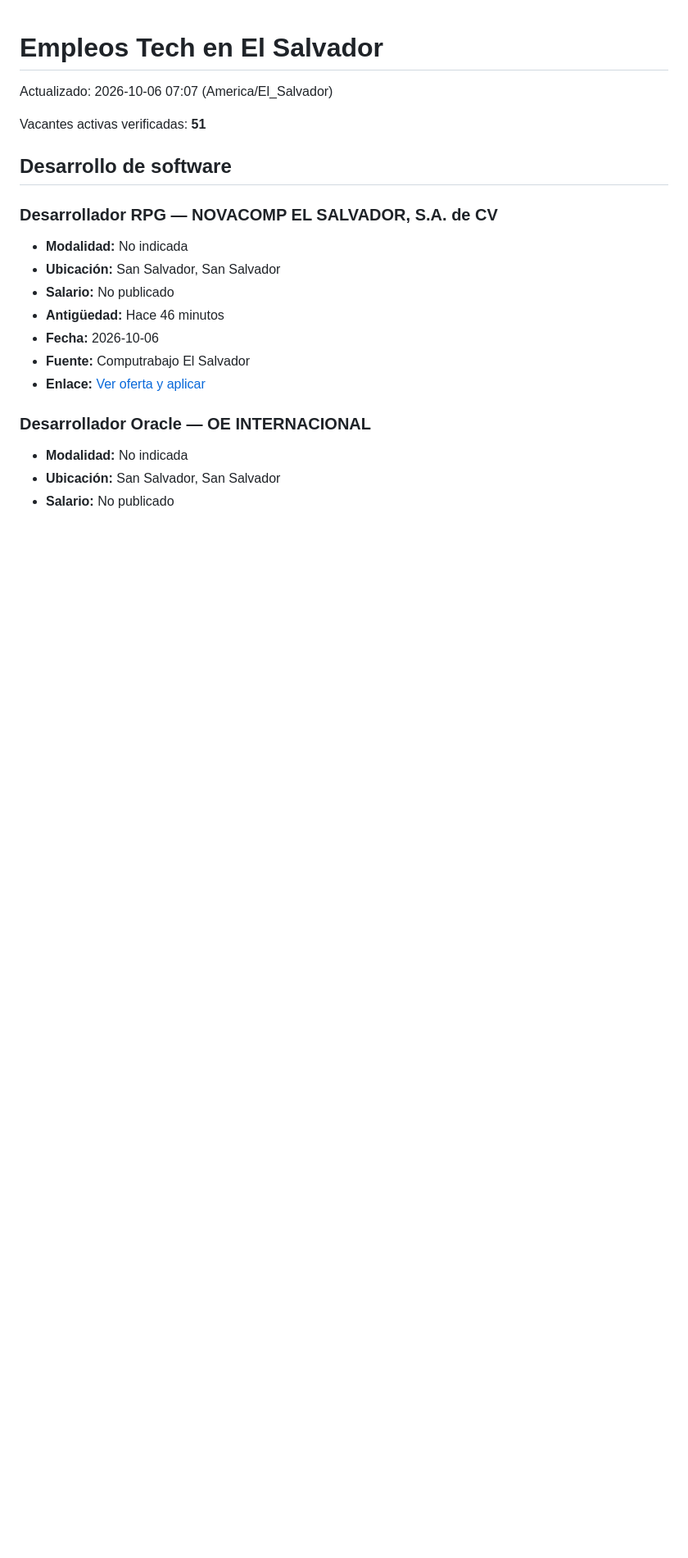
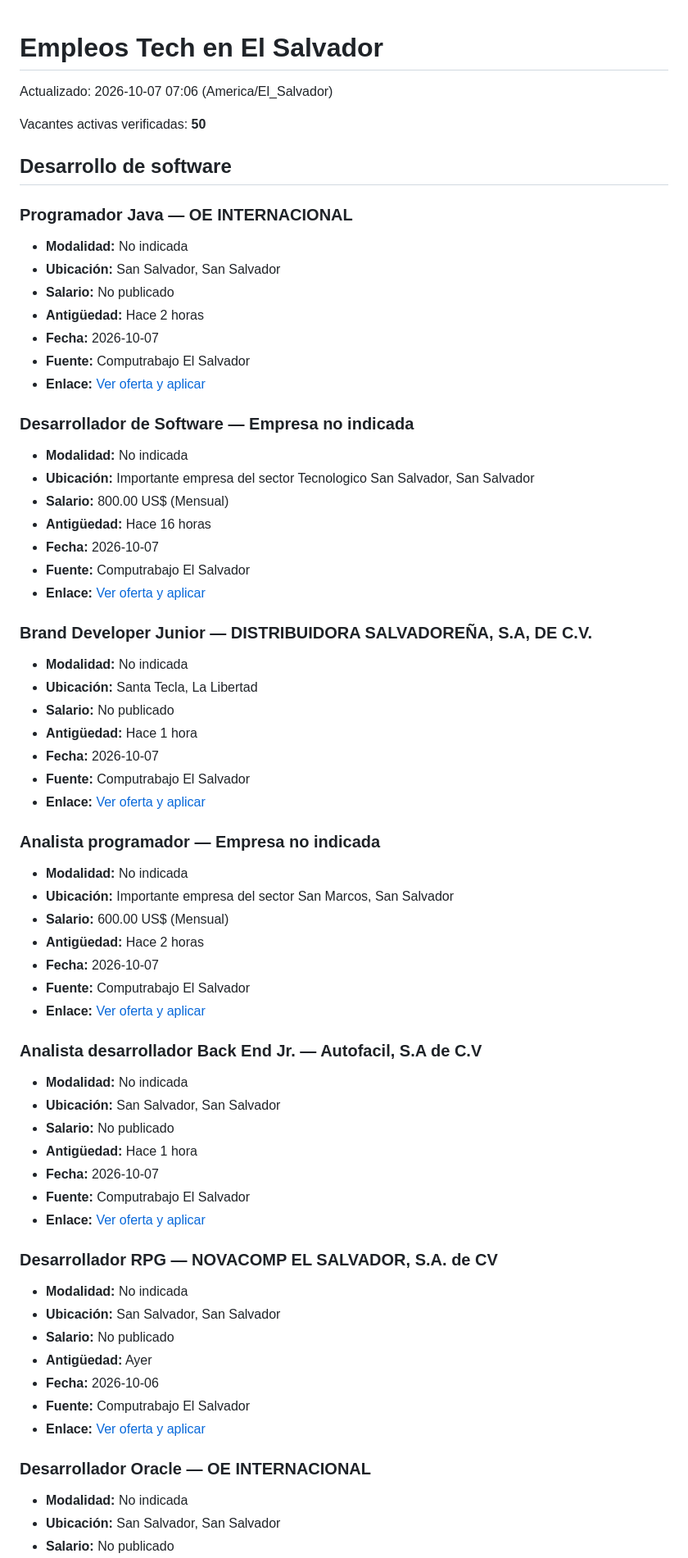
Before and after one commit to cookiemedal/sv-tech-jobs, a Markdown page: README.md, the part around one of its changes. Shown at 82% size. Rendered like a GitHub page; blank space fills up the shorter version.

```diff
--- a/README.md
+++ b/README.md
@@ -1,17 +1,67 @@
 # Empleos Tech en El Salvador
 
-Actualizado: 2026-10-06 07:07 (America/El_Salvador)
+Actualizado: 2026-10-07 07:06 (America/El_Salvador)
 
-Vacantes activas verificadas: **51**
+Vacantes activas verificadas: **50**
 
 ## Desarrollo de software
+
+### Programador Java — OE INTERNACIONAL
+
+- **Modalidad:** No indicada
+- **Ubicación:** San Salvador, San Salvador
+- **Salario:** No publicado
+- **Antigüedad:** Hace 2 horas
+- **Fecha:** 2026-10-07
+- **Fuente:** Computrabajo El Salvador
+- **Enlace:** [Ver oferta y aplicar](https://sv.computrabajo.com/ofertas-de-trabajo/oferta-de-trabajo-de-programador-java-en-san-salvador-F0659D575D37C71D61373E686DCF3405)
+
+### Desarrollador de Software — Empresa no indicada
+
+- **Modalidad:** No indicada
+- **Ubicación:** Importante empresa del sector Tecnologico San Salvador, San Salvador
+- **Salario:** 800.00 US$ (Mensual)
+- **Antigüedad:** Hace 16 horas
+- **Fecha:** 2026-10-07
+- **Fuente:** Computrabajo El Salvador
+- **Enlace:** [Ver oferta y aplicar](https://sv.computrabajo.com/ofertas-de-trabajo/oferta-de-trabajo-de-desarrollador-de-software-nivel-intermedio-en-san-salvador-416BB62DE2E21CCF61373E686DCF3405)
+
+### Brand Developer Junior — DISTRIBUIDORA SALVADOREÑA, S.A, DE C.V.
+
+- **Modalidad:** No indicada
+- **Ubicación:** Santa Tecla, La Libertad
+- **Salario:** No publicado
+- **Antigüedad:** Hace 1 hora
+- **Fecha:** 2026-10-07
+- **Fuente:** Computrabajo El Salvador
+- **Enlace:** [Ver oferta y aplicar](https://sv.computrabajo.com/ofertas-de-trabajo/oferta-de-trabajo-de-brand-developer-junior-en-santa-tecla-3C56A664F9612BB561373E686DCF3405)
+
+### Analista programador — Empresa no indicada
+
+- **Modalidad:** No indicada
+- **Ubicación:** Importante empresa del sector San Marcos, San Salvador
+- **Salario:** 600.00 US$ (Mensual)
+- **Antigüedad:** Hace 2 horas
+- **Fecha:** 2026-10-07
+- **Fuente:** Computrabajo El Salvador
+- **Enlace:** [Ver oferta y aplicar](https://sv.computrabajo.com/ofertas-de-trabajo/oferta-de-trabajo-de-analista-programador-con-experiencia-en-programacion-de-sistemas-en-san-marcos-B626C2C4BFA1479E61373E686DCF3405)
+
+### Analista desarrollador Back End Jr. — Autofacil, S.A de C.V
+
+- **Modalidad:** No indicada
+- **Ubicación:** San Salvador, San Salvador
+- **Salario:** No publicado
+- **Antigüedad:** Hace 1 hora
+- **Fecha:** 2026-10-07
+- **Fuente:** Computrabajo El Salvador
+- **Enlace:** [Ver oferta y aplicar](https://sv.computrabajo.com/ofertas-de-trabajo/oferta-de-trabajo-de-analista-desarrollador-back-end-jr-en-san-salvador-D7A36A876377CEB361373E686DCF3405)
 
 ### Desarrollador RPG — NOVACOMP EL SALVADOR, S.A. de CV
 
 - **Modalidad:** No indicada
 - **Ubicación:** San Salvador, San Salvador
 - **Salario:** No publicado
-- **Antigüedad:** Hace 46 minutos
+- **Antigüedad:** Ayer
 - **Fecha:** 2026-10-06
 - **Fuente:** Computrabajo El Salvador
 - **Enlace:** [Ver oferta y aplicar](https://sv.computrabajo.com/ofertas-de-trabajo/oferta-de-trabajo-de-desarrollador-rpg-en-san-salvador-A821469CE8ECA35F61373E686DCF3405)
```
Also changed, not shown: other parts of README.md (+135 -195 lines).
